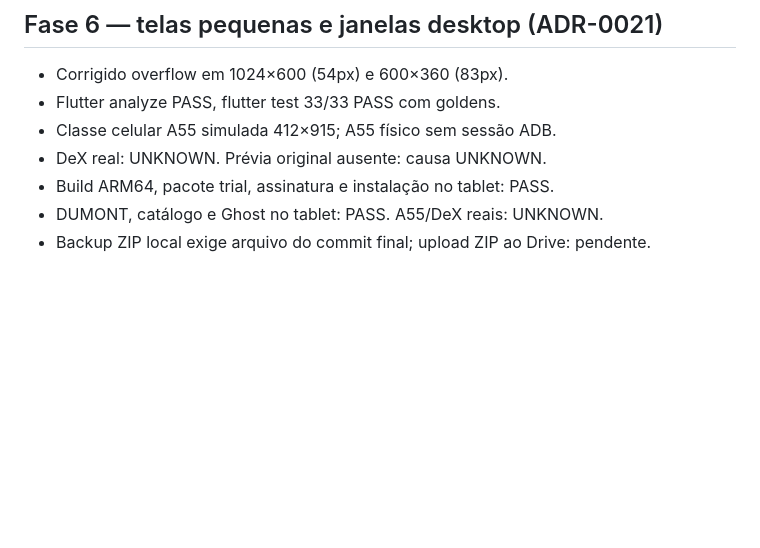
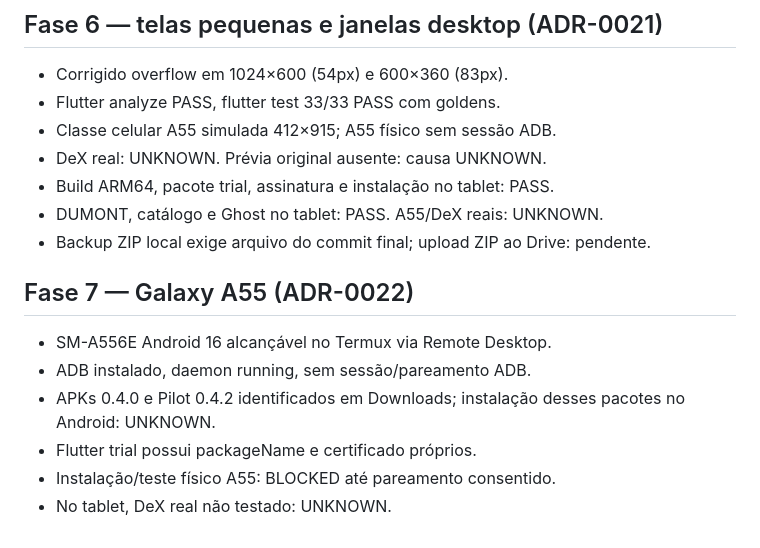
Before and after one commit to marcellosouzaoff/dumont-os, a Markdown page: docs/STATUS_2026-10-17.md, the part around the change. Rendered like a GitHub page; blank space fills up the shorter version.

```diff
--- a/docs/STATUS_2026-10-17.md
+++ b/docs/STATUS_2026-10-17.md
@@ -187,3 +187,14 @@ testadas. Histórico de código e de instalação são coisas diferentes.
 - Build ARM64, pacote trial, assinatura e instalação no tablet: PASS.
 - DUMONT, catálogo e Ghost no tablet: PASS. A55/DeX reais: UNKNOWN.
 - Backup ZIP local exige arquivo do commit final; upload ZIP ao Drive: pendente.
+
+
+## Fase 7 — Galaxy A55 (ADR-0022)
+
+- SM-A556E Android 16 alcançável no Termux via Remote Desktop.
+- ADB instalado, daemon running, sem sessão/pareamento ADB.
+- APKs 0.4.0 e Pilot 0.4.2 identificados em Downloads; instalação
+  desses pacotes no Android: UNKNOWN.
+- Flutter trial possui packageName e certificado próprios.
+- Instalação/teste físico A55: BLOCKED até pareamento consentido.
+- No tablet, DeX real não testado: UNKNOWN.
```
Also changed, not shown: docs/ADR-0022-GALAXY-A55-ADB-PREFLIGHT.md (added, +79 -0 lines), docs/RELATORIO_SESSAO.md (+19 -0 lines).
